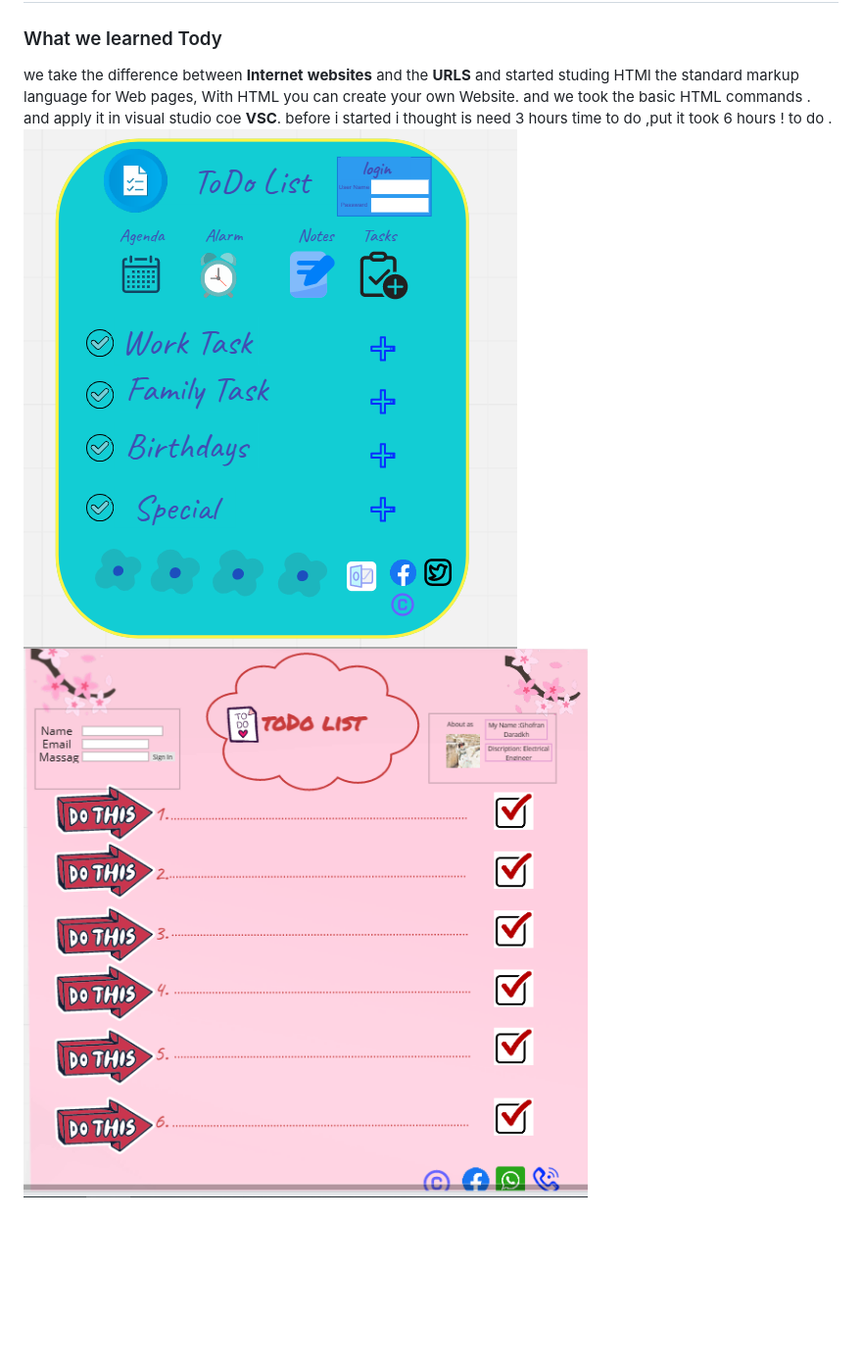
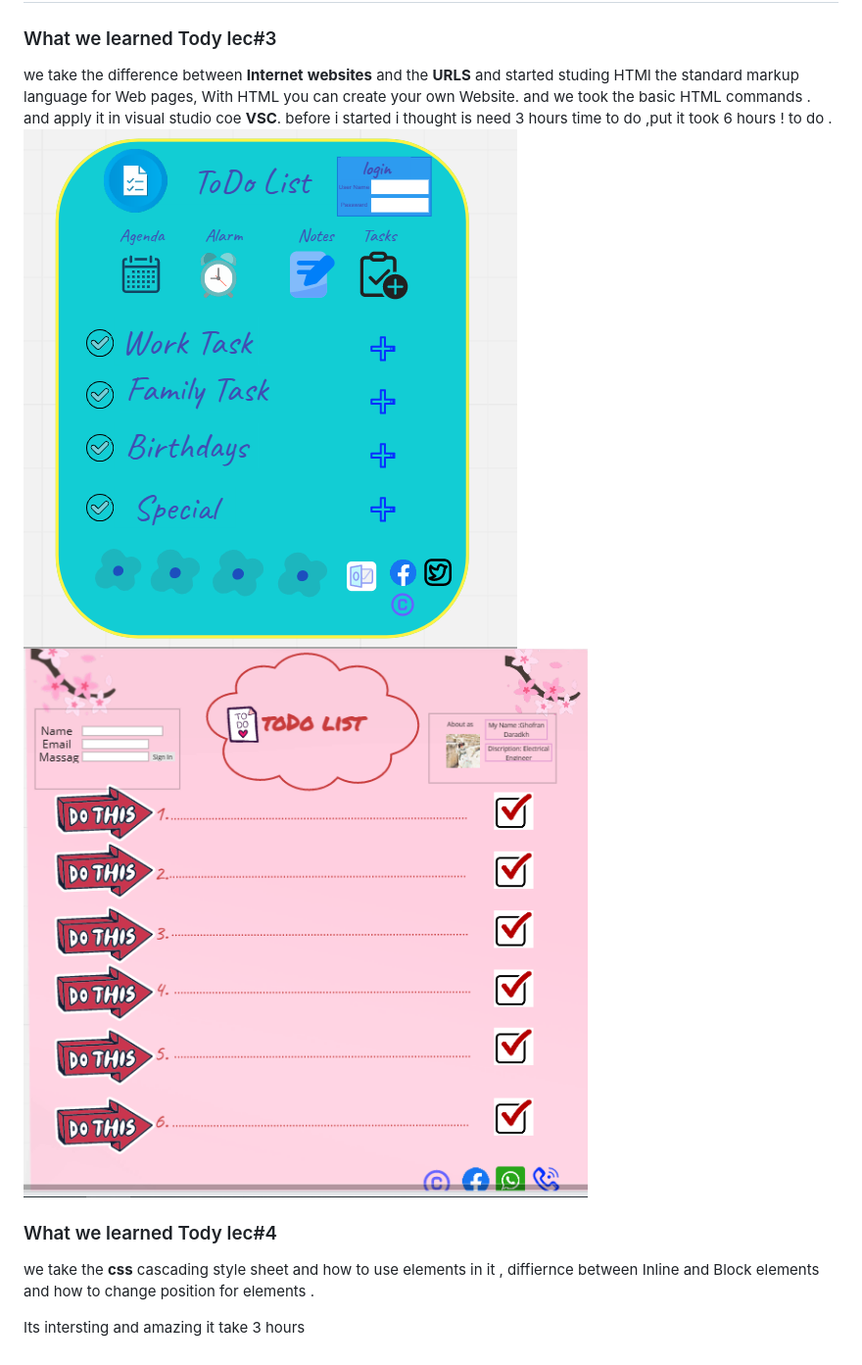
Before and after one commit to ghofranjdaradkh/todo-project, a Markdown page: README.md, the part around the change. Shown: that part at 98% size. GitHub-like rendering; blank space fills up the shorter version.

Commit message:
style

```diff
--- a/README.md
+++ b/README.md
@@ -4,10 +4,16 @@
 todo project is website that helping people to to their tasks on the time and not forget it .
 all you have to sign in the website and enjoy your life because it make the tasks it easy and it's remmber you alway about all thinf yoy need to do .
 ---
-### What we learned Tody
+### What we learned Tody lec#3
 we take the difference between **Internet** **websites** and the **URLS**
 and started studing HTMl the standard markup language for Web pages, With HTML you can create your own Website.
 and we took the basic HTML commands . and apply it in visual studio coe **VSC**.
  before i started i thought is need 3 hours time to do ,put it took 6 hours ! to do .
- ![Alt text](todo1.PNG)
- ![Alt text](todo2.PNG)
+ ![Alt text](./pic/todo1.PNG)
+ ![Alt text](./pic/todo2.PNG)
+
+### What we learned Tody lec#4
+we take the **css** cascading style sheet
+and how to use elements in it , diffiernce between Inline and Block elements and how to change position for elements .
+
+Its intersting and amazing it take 3 hours
```
Also changed, not shown: pic/todo1.PNG (renamed from todo1.PNG), pic/todo2.PNG (renamed from todo2.PNG).
